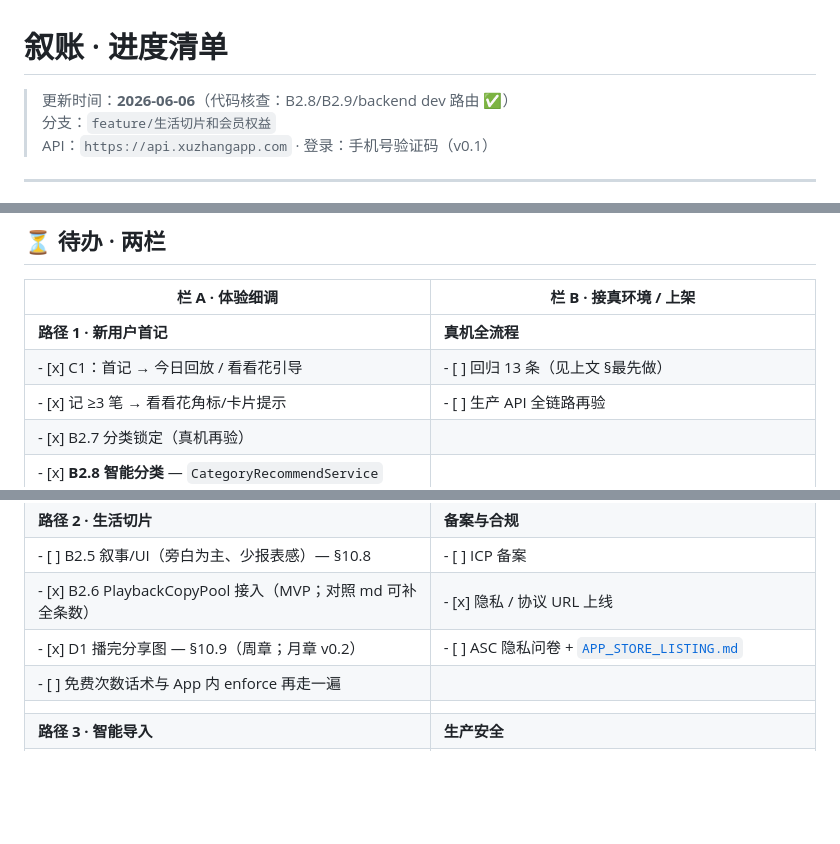
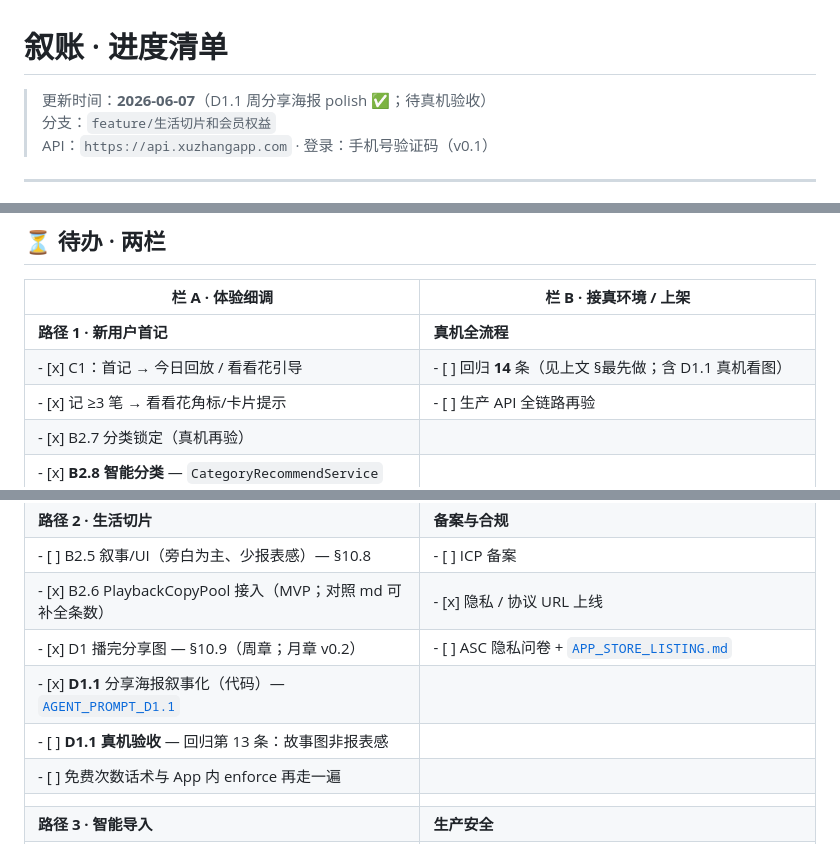
Before and after one commit to colivm/xuzhangapp, a Markdown page: TODO.md, 3 parts joined by grey strips. Rendered like a GitHub page; blank space fills up the shorter version.

```diff
--- a/TODO.md
+++ b/TODO.md
@@ -1,6 +1,6 @@
 # 叙账 · 进度清单
 
-> 更新时间：**2026-06-06**（代码核查：B2.8/B2.9/backend dev 路由 ✅）
+> 更新时间：**2026-06-07**（D1.1 周分享海报 polish ✅；待真机验收）
 > 分支：`feature/生活切片和会员权益`
 > API：`https://api.xuzhangapp.com` · 登录：手机号验证码（v0.1）
 
@@ -83,7 +86,7 @@
 | **栏 A · 体验细调** | **栏 B · 接真环境 / 上架** |
 |---------------------|----------------------------|
 | **路径 1 · 新用户首记** | **真机全流程** |
-| - [x] C1：首记 → 今日回放 / 看看花引导 | - [ ] 回归 13 条（见上文 §最先做） |
+| - [x] C1：首记 → 今日回放 / 看看花引导 | - [ ] 回归 **14** 条（见上文 §最先做；含 D1.1 真机看图） |
 | - [x] 记 ≥3 笔 → 看看花角标/卡片提示 | - [ ] 生产 API 全链路再验 |
 | - [x] B2.7 分类锁定（真机再验） | |
 | - [x] **B2.8 智能分类** — `CategoryRecommendService` | |
@@ -95,6 +98,8 @@
 | - [ ] B2.5 叙事/UI（旁白为主、少报表感）— §10.8 | - [ ] ICP 备案 |
 | - [x] B2.6 PlaybackCopyPool 接入（MVP；对照 md 可补全条数） | - [x] 隐私 / 协议 URL 上线 |
 | - [x] D1 播完分享图 — §10.9（周章；月章 v0.2） | - [ ] ASC 隐私问卷 + [`APP_STORE_LISTING.md`](APP_STORE_LISTING.md) |
+| - [x] **D1.1** 分享海报叙事化（代码）— [`AGENT_PROMPT_D1.1`](AGENT_PROMPT_D1.1_WEEKLY_SHARE_POSTER.md) | |
+| - [ ] **D1.1 真机验收** — 回归第 13 条：故事图非报表感 | |
 | - [ ] 免费次数话术与 App 内 enforce 再走一遍 | |
 | | |
 | **路径 3 · 智能导入** | **生产安全** |
```
Also changed, not shown: other parts of TODO.md (+21 -16 lines), AGENT_PROMPT_D1.1_WEEKLY_SHARE_POSTER.md (+2 -2 lines).
